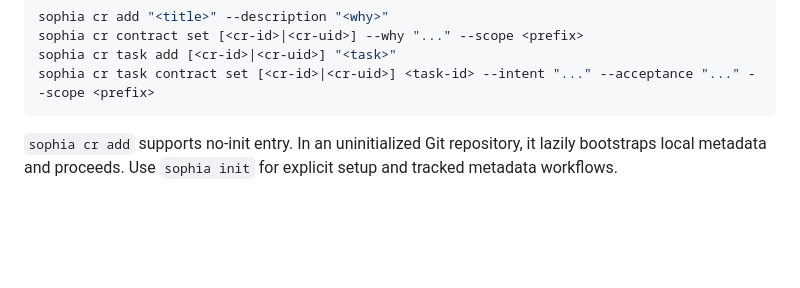
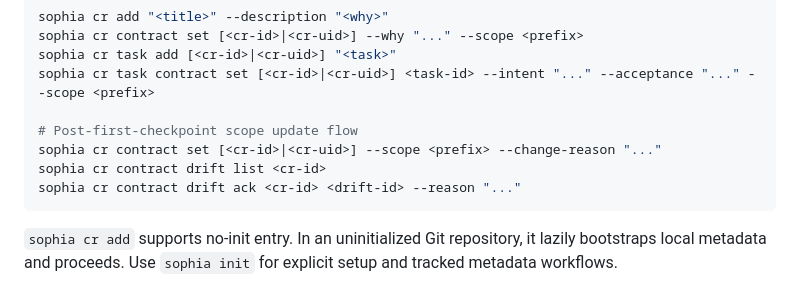
Before and after one commit to Kevandrew/sophia, a Markdown page: docs/cli-reference.md, the part around the change. Drawn GitHub-style; blank space fills up the shorter version.

````diff
--- a/docs/cli-reference.md
+++ b/docs/cli-reference.md
@@ -92,6 +92,11 @@ sophia cr add "<title>" --description "<why>"
 sophia cr contract set [<cr-id>|<cr-uid>] --why "..." --scope <prefix>
 sophia cr task add [<cr-id>|<cr-uid>] "<task>"
 sophia cr task contract set [<cr-id>|<cr-uid>] <task-id> --intent "..." --acceptance "..." --scope <prefix>
+
+# Post-first-checkpoint scope update flow
+sophia cr contract set [<cr-id>|<cr-uid>] --scope <prefix> --change-reason "..."
+sophia cr contract drift list <cr-id>
+sophia cr contract drift ack <cr-id> <drift-id> --reason "..."
 ```
 
 `sophia cr add` supports no-init entry. In an uninitialized Git repository, it lazily bootstraps local metadata and proceeds.
````
Also changed, not shown: docs/troubleshooting.md (+4 -0 lines), docs/workflow.md (+20 -0 lines).
